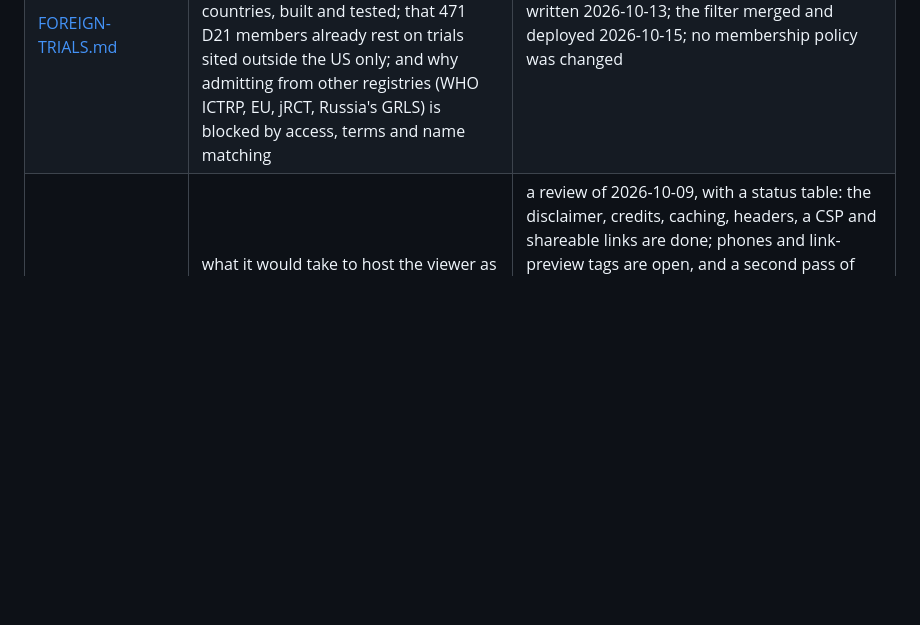
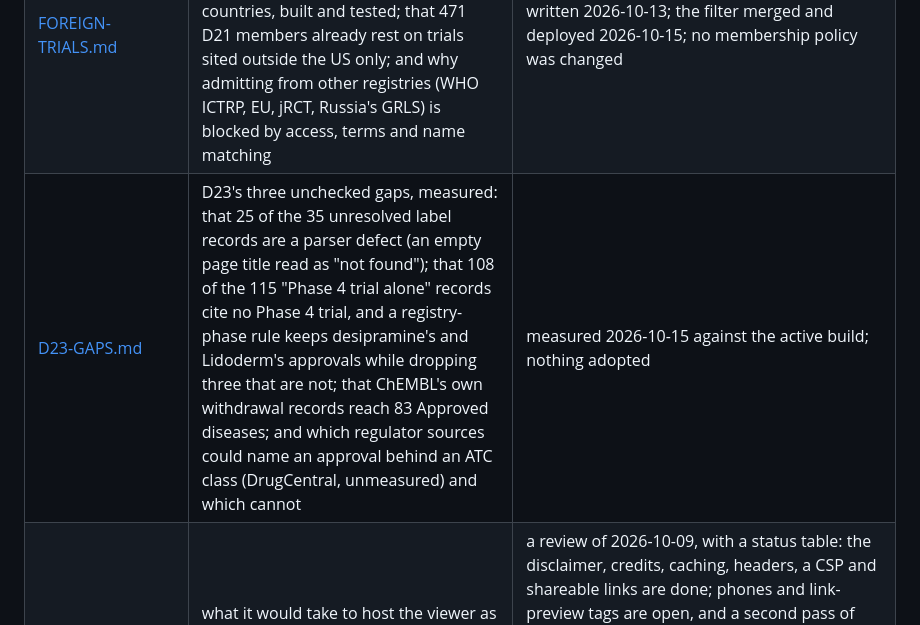
Before and after one commit to szaszeattila/SubNetwork, a Markdown page: docs/INDEX.md, the part around the change. Drawn GitHub-style; blank space fills up the shorter version.

```diff
--- a/docs/INDEX.md
+++ b/docs/INDEX.md
@@ -71,6 +71,7 @@ one of the two.
 | [SIMILARITY-LITERATURE.md](SIMILARITY-LITERATURE.md) ([PDF](SIMILARITY-LITERATURE.pdf)) | what published research says for and against each term of the similarity score, how the ATC and MeSH answer keys are built, what the ATC key marks wrong, and a proposed order for better keys (repair, FDA EPC, CNS adverse-effect profiles, a pre-registered pairwise key) | a review of 2026-10-13; every DOI resolved that day; its measurements are `analysis/answer_keys/audit.mjs` against the 2026-10-11 build; nothing adopted |
 | [COHORT-BOUNDARY-REVIEW.md](COHORT-BOUNDARY-REVIEW.md) | that the scope boundary has a soft edge, and a curated neuropharmacology route | proposals; no membership policy was changed |
 | [FOREIGN-TRIALS.md](FOREIGN-TRIALS.md) | the user's annotation on admitting by Phase 1 trials abroad: a *Trial sites* filter (US / anywhere / outside the US) read by NCT id from ClinicalTrials.gov's site countries, built and tested; that 471 D21 members already rest on trials sited outside the US only; and why admitting from other registries (WHO ICTRP, EU, jRCT, Russia's GRLS) is blocked by access, terms and name matching | written 2026-10-13; the filter merged and deployed 2026-10-15; no membership policy was changed |
+| [D23-GAPS.md](D23-GAPS.md) | D23's three unchecked gaps, measured: that 25 of the 35 unresolved label records are a parser defect (an empty page title read as "not found"); that 108 of the 115 "Phase 4 trial alone" records cite no Phase 4 trial, and a registry-phase rule keeps desipramine's and Lidoderm's approvals while dropping three that are not; that ChEMBL's own withdrawal records reach 83 Approved diseases; and which regulator sources could name an approval behind an ATC class (DrugCentral, unmeasured) and which cannot | measured 2026-10-15 against the active build; nothing adopted |
 | [HOSTING-REVIEW.md](HOSTING-REVIEW.md) | what it would take to host the viewer as a public website: security, the evidence shards, licensing, and the gaps to close first | a review of 2026-10-09, with a status table: the disclaimer, credits, caching, headers, a CSP and shareable links are done; phones and link-preview tags are open, and a second pass of 2026-10-10 lists what the first missed; after the user's annotations, licence links, a data date, how to cite, load failure, staging, the deploy record and one hosted copy are done, and privacy, error reports, browsers, keyboard access and monitoring are open |
 | [HOSTING-REVIEW-ANSWERS.md](HOSTING-REVIEW-ANSWERS.md) | the user's annotations on the hosting review: what each action became, answers to its questions (medical-disclaimer examples, the ODbL, privacy and analytics, the GDPR outside the EU, CYP2D6, two headers), and what making the GitHub repository public would take; and a second round: rewrite the history or publish a fresh copy (fresh copy recommended), which files to make public, and what CITATION.cff, CONTRIBUTING, SECURITY.md and issue templates are; and a third round recording what the user decided on them and what was built | sources fetched 2026-10-10; not legal advice |
 
```
Also changed, not shown: CLAUDE.md (+9 -7 lines), docs/D23-GAPS.md (added, +246 -0 lines).
